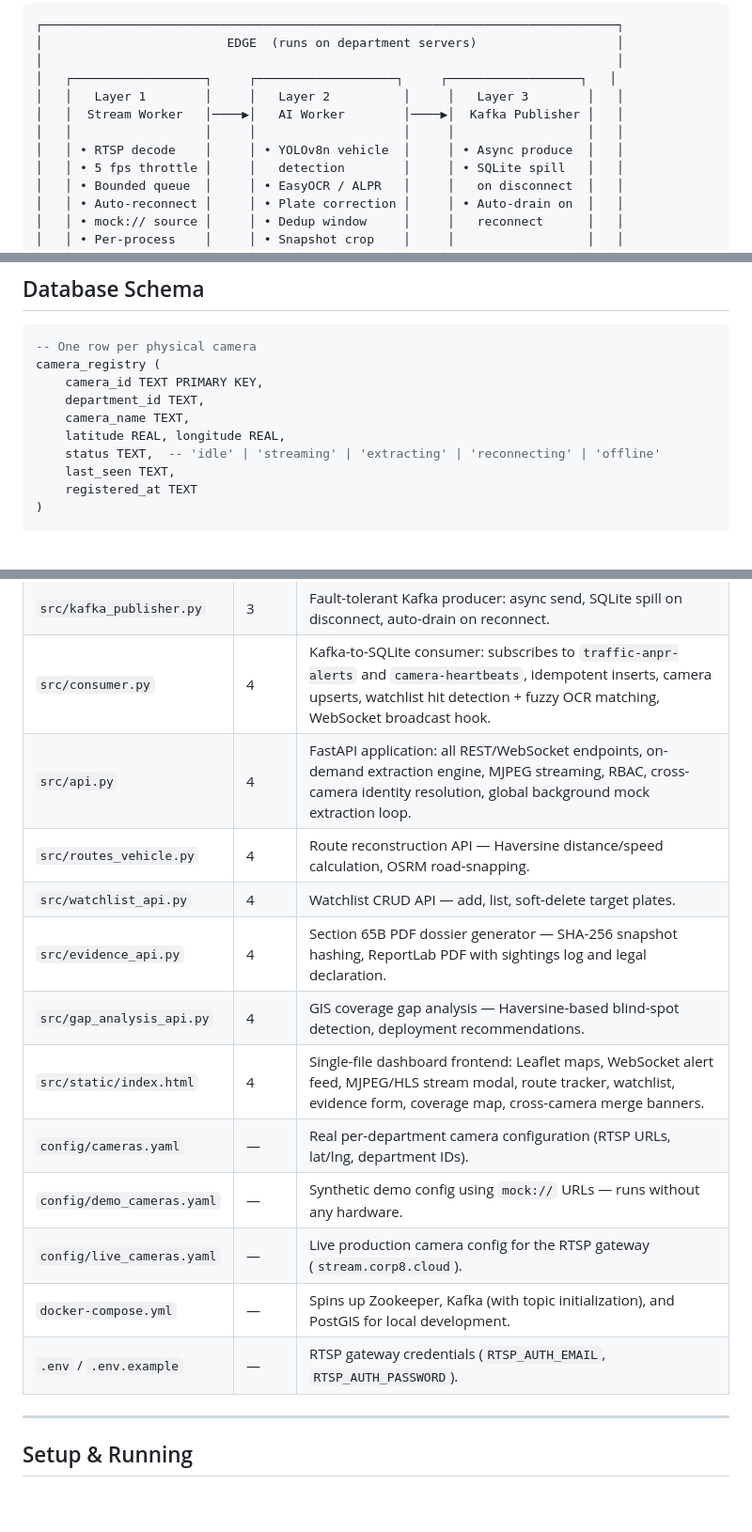
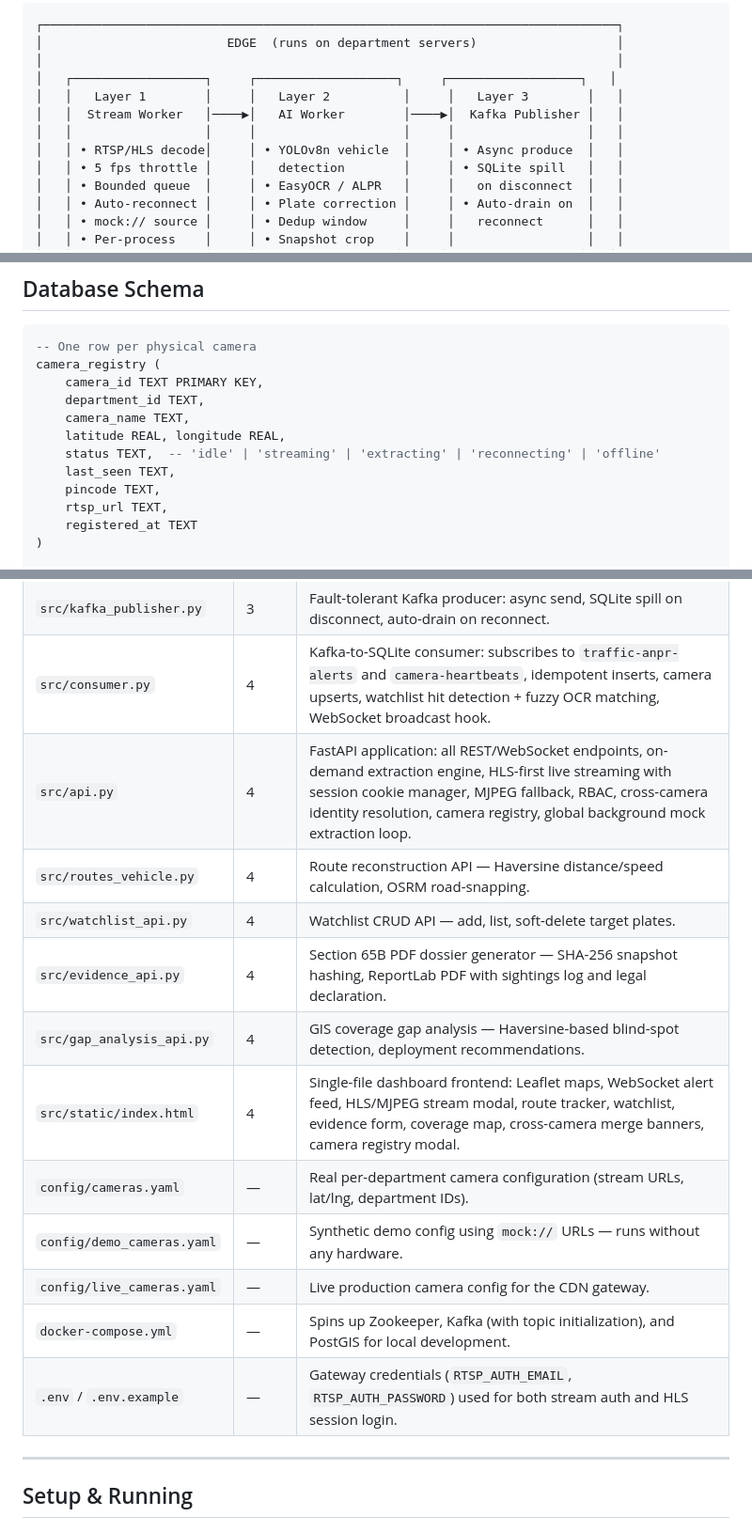
Before and after one commit to sayan-1907/cctv-integration-sys, a Markdown page: README.md, 3 parts joined by grey strips. Shown at 94% size. Rendered like a GitHub page; blank space fills up the shorter version.

```diff
--- a/README.md
+++ b/README.md
@@ -16,7 +16,7 @@ Sentinel is a four-layer hybrid edge-cloud pipeline. Each layer has a strict con
 │   │   Layer 1        │     │   Layer 2          │     │   Layer 3        │   │
 │   │  Stream Worker   │────▶│   AI Worker        │────▶│  Kafka Publisher │   │
 │   │                  │     │                    │     │                  │   │
-│   │ • RTSP decode    │     │ • YOLOv8n vehicle  │     │ • Async produce  │   │
+│   │ • RTSP/HLS decode│     │ • YOLOv8n vehicle  │     │ • Async produce  │   │
 │   │ • 5 fps throttle │     │   detection        │     │ • SQLite spill   │   │
 │   │ • Bounded queue  │     │ • EasyOCR / ALPR   │     │   on disconnect  │   │
 │   │ • Auto-reconnect │     │ • Plate correction │     │ • Auto-drain on  │   │
@@ -228,6 +238,8 @@ camera_registry (
     latitude REAL, longitude REAL,
     status TEXT,  -- 'idle' | 'streaming' | 'extracting' | 'reconnecting' | 'offline'
     last_seen TEXT,
+    pincode TEXT,
+    rtsp_url TEXT,
     registered_at TEXT
 )
 
@@ -291,17 +303,17 @@ anonymous_vehicle_tracks (
 | `src/ai_worker.py` | 2 | Model loading (YOLOv8n + EasyOCR/fast-alpr), round-robin queue consumption, vehicle detection, plate OCR + glyph correction, dedup, snapshot saving, JSON payload emission. |
 | `src/kafka_publisher.py` | 3 | Fault-tolerant Kafka producer: async send, SQLite spill on disconnect, auto-drain on reconnect. |
 | `src/consumer.py` | 4 | Kafka-to-SQLite consumer: subscribes to `traffic-anpr-alerts` and `camera-heartbeats`, idempotent inserts, camera upserts, watchlist hit detection + fuzzy OCR matching, WebSocket broadcast hook. |
-| `src/api.py` | 4 | FastAPI application: all REST/WebSocket endpoints, on-demand extraction engine, MJPEG streaming, RBAC, cross-camera identity resolution, global background mock extraction loop. |
+| `src/api.py` | 4 | FastAPI application: all REST/WebSocket endpoints, on-demand extraction engine, HLS-first live streaming with session cookie manager, MJPEG fallback, RBAC, cross-camera identity resolution, camera registry, global background mock extraction loop. |
 | `src/routes_vehicle.py` | 4 | Route reconstruction API — Haversine distance/speed calculation, OSRM road-snapping. |
 | `src/watchlist_api.py` | 4 | Watchlist CRUD API — add, list, soft-delete target plates. |
 | `src/evidence_api.py` | 4 | Section 65B PDF dossier generator — SHA-256 snapshot hashing, ReportLab PDF with sightings log and legal declaration. |
 | `src/gap_analysis_api.py` | 4 | GIS coverage gap analysis — Haversine-based blind-spot detection, deployment recommendations. |
-| `src/static/index.html` | 4 | Single-file dashboard frontend: Leaflet maps, WebSocket alert feed, MJPEG/HLS stream modal, route tracker, watchlist, evidence form, coverage map, cross-camera merge banners. |
-| `config/cameras.yaml` | — | Real per-department camera configuration (RTSP URLs, lat/lng, department IDs). |
+| `src/static/index.html` | 4 | Single-file dashboard frontend: Leaflet maps, WebSocket alert feed, HLS/MJPEG stream modal, route tracker, watchlist, evidence form, coverage map, cross-camera merge banners, camera registry modal. |
+| `config/cameras.yaml` | — | Real per-department camera configuration (stream URLs, lat/lng, department IDs). |
 | `config/demo_cameras.yaml` | — | Synthetic demo config using `mock://` URLs — runs without any hardware. |
-| `config/live_cameras.yaml` | — | Live production camera config for the RTSP gateway (`stream.corp8.cloud`). |
+| `config/live_cameras.yaml` | — | Live production camera config for the CDN gateway. |
 | `docker-compose.yml` | — | Spins up Zookeeper, Kafka (with topic initialization), and PostGIS for local development. |
-| `.env` / `.env.example` | — | RTSP gateway credentials (`RTSP_AUTH_EMAIL`, `RTSP_AUTH_PASSWORD`). |
+| `.env` / `.env.example` | — | Gateway credentials (`RTSP_AUTH_EMAIL`, `RTSP_AUTH_PASSWORD`) used for both stream auth and HLS session login. |
 
 ---
 
```
Also changed, not shown: other parts of README.md (+54 -56 lines).
